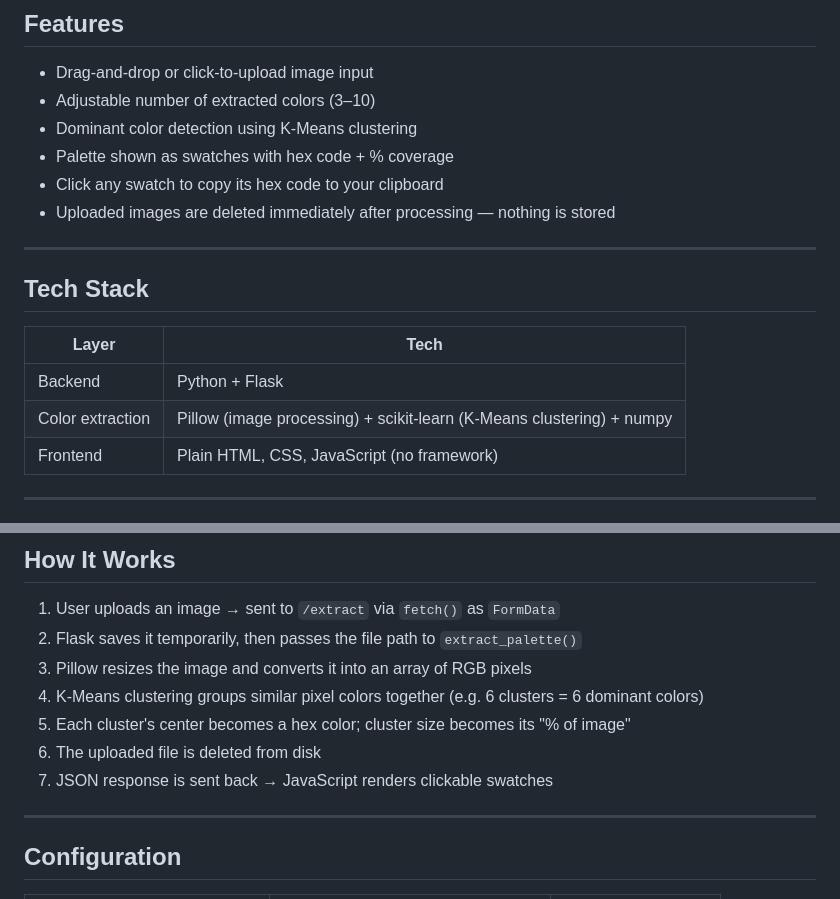
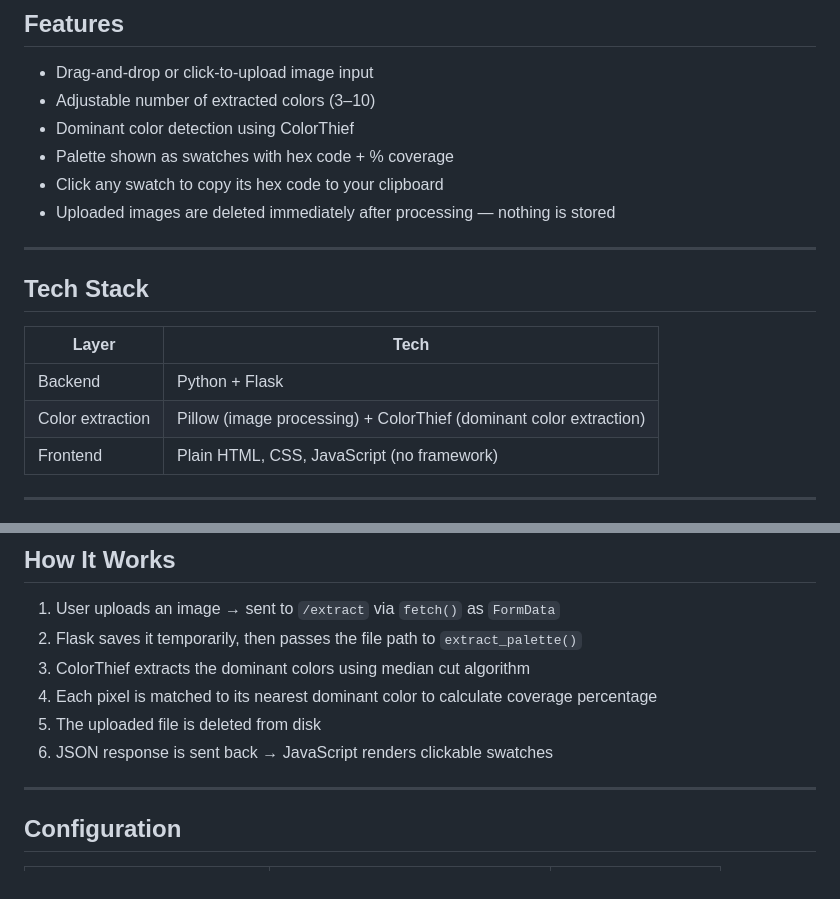
Before and after one commit to mdasaf2004-hash/pixelhue, a Markdown page: README.md, 2 parts joined by grey strips. GitHub-like rendering.

Commit message:
update readme to reflect colorthief switch

```diff
--- a/README.md
+++ b/README.md
@@ -16,7 +16,7 @@ Upload an image → pick how many colors you want → get back a palette sorted
 
 - Drag-and-drop or click-to-upload image input
 - Adjustable number of extracted colors (3–10)
-- Dominant color detection using K-Means clustering
+- Dominant color detection using ColorThief
 - Palette shown as swatches with hex code + % coverage
 - Click any swatch to copy its hex code to your clipboard
 - Uploaded images are deleted immediately after processing — nothing is stored
@@ -28,7 +28,7 @@ Upload an image → pick how many colors you want → get back a palette sorted
 | Layer | Tech |
 |---|---|
 | Backend | Python + Flask |
-| Color extraction | Pillow (image processing) + scikit-learn (K-Means clustering) + numpy |
+| Color extraction | Pillow (image processing) + ColorThief (dominant color extraction) |
 | Frontend | Plain HTML, CSS, JavaScript (no framework) |
 
 ---
@@ -91,11 +91,10 @@ pip install -r requirements.txt
 
 1. User uploads an image → sent to `/extract` via `fetch()` as `FormData`
 2. Flask saves it temporarily, then passes the file path to `extract_palette()`
-3. Pillow resizes the image and converts it into an array of RGB pixels
-4. K-Means clustering groups similar pixel colors together (e.g. 6 clusters = 6 dominant colors)
-5. Each cluster's center becomes a hex color; cluster size becomes its "% of image"
-6. The uploaded file is deleted from disk
-7. JSON response is sent back → JavaScript renders clickable swatches
+3. ColorThief extracts the dominant colors using median cut algorithm
+4. Each pixel is matched to its nearest dominant color to calculate coverage percentage
+5. The uploaded file is deleted from disk
+6. JSON response is sent back → JavaScript renders clickable swatches
 
 ---
 
```
